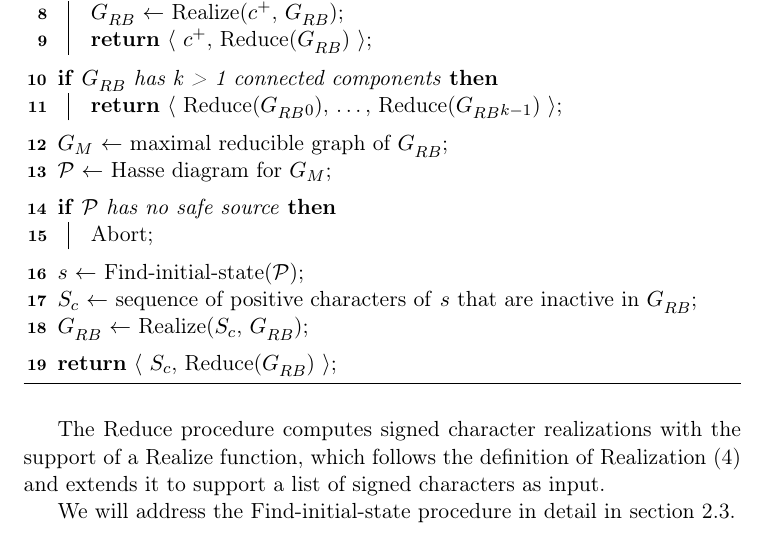
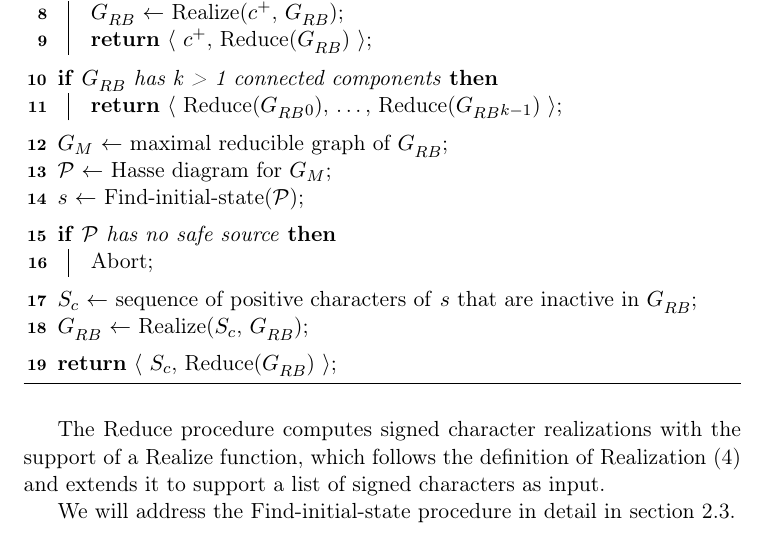
Before and after one commit to dcasella/bsc-thesis, a LaTeX thesis (thesis.tex, which reads sections/algorithm.tex): part of page 11 of 16, cut so that both start at the same text. Compiled offline with pdfLaTeX.

Commit message:
Reposition Find-initial-state call in Reduce

```diff
--- a/sections/algorithm.tex
+++ b/sections/algorithm.tex
@@ -54,6 +54,8 @@ The procedure for a Reduce function is given below.
 
   \hasse{} $\gets$ Hasse diagram for \gm{}\;
 
+  \Source $\gets$ Find-initial-state(\hasse{})\;
+
   \BlankLine
 
   \If{\hasse{} has no safe source}{\label{algorithm:reduce:ifnosource}
@@ -61,8 +63,6 @@ The procedure for a Reduce function is given below.
   }
 
   \BlankLine
-
-  \Source $\gets$ Find-initial-state(\hasse{})\;
 
   \Sc $\gets$ sequence of positive characters of \Source that are inactive in \grb{}\;
 
```
